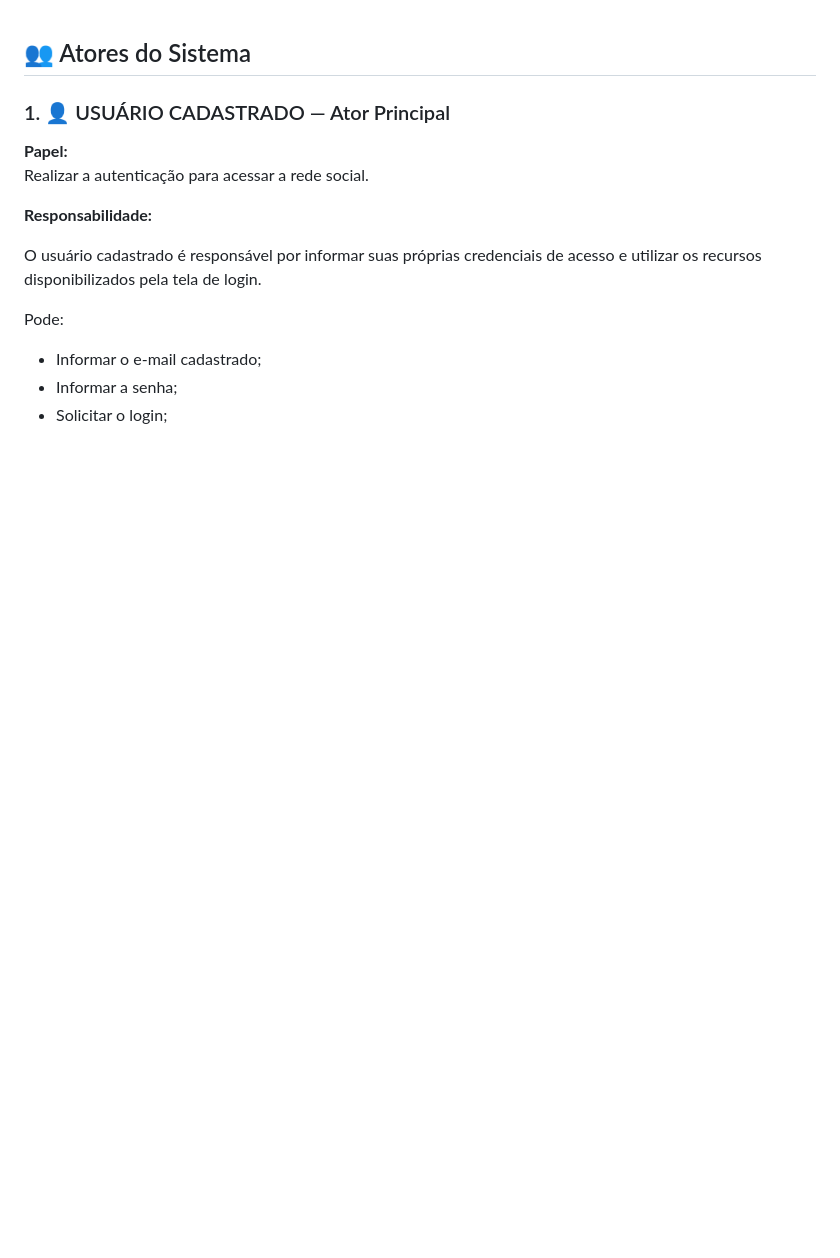
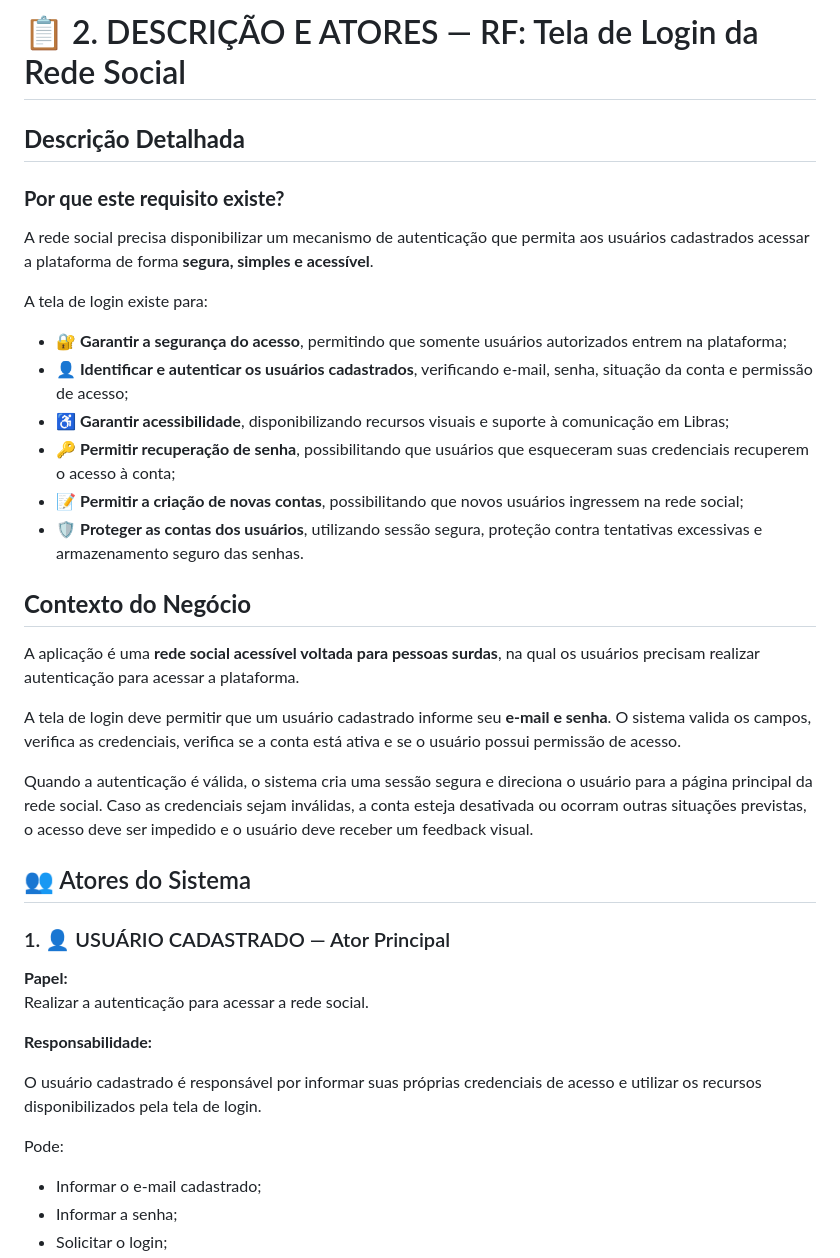
Before and after one commit to henriqu3mart1ns/LIBRANDO, a Markdown page: README.md, the part around the change. Drawn GitHub-style; blank space fills up the shorter version.

Commit message:
Enhance README with login screen details
Added detailed description and context for the login screen requirement of the social network, emphasizing security, accessibility, and user authentication.

```diff
--- a/README.md
+++ b/README.md
@@ -1,3 +1,28 @@
+# 📋 2. DESCRIÇÃO E ATORES — RF: Tela de Login da Rede Social
+
+## **Descrição Detalhada**
+
+### **Por que este requisito existe?**
+
+A rede social precisa disponibilizar um mecanismo de autenticação que permita aos usuários cadastrados acessar a plataforma de forma **segura, simples e acessível**.
+
+A tela de login existe para:
+
+- 🔐 **Garantir a segurança do acesso**, permitindo que somente usuários autorizados entrem na plataforma;
+- 👤 **Identificar e autenticar os usuários cadastrados**, verificando e-mail, senha, situação da conta e permissão de acesso;
+- ♿ **Garantir acessibilidade**, disponibilizando recursos visuais e suporte à comunicação em Libras;
+- 🔑 **Permitir recuperação de senha**, possibilitando que usuários que esqueceram suas credenciais recuperem o acesso à conta;
+- 📝 **Permitir a criação de novas contas**, possibilitando que novos usuários ingressem na rede social;
+- 🛡️ **Proteger as contas dos usuários**, utilizando sessão segura, proteção contra tentativas excessivas e armazenamento seguro das senhas.
+
+## **Contexto do Negócio**
+
+A aplicação é uma **rede social acessível voltada para pessoas surdas**, na qual os usuários precisam realizar autenticação para acessar a plataforma.
+
+A tela de login deve permitir que um usuário cadastrado informe seu **e-mail e senha**. O sistema valida os campos, verifica as credenciais, verifica se a conta está ativa e se o usuário possui permissão de acesso.
+
+Quando a autenticação é válida, o sistema cria uma sessão segura e direciona o usuário para a página principal da rede social. Caso as credenciais sejam inválidas, a conta esteja desativada ou ocorram outras situações previstas, o acesso deve ser impedido e o usuário deve receber um feedback visual.
+
 ## 👥 Atores do Sistema
 
 ### 1. 👤 USUÁRIO CADASTRADO — Ator Principal
```
